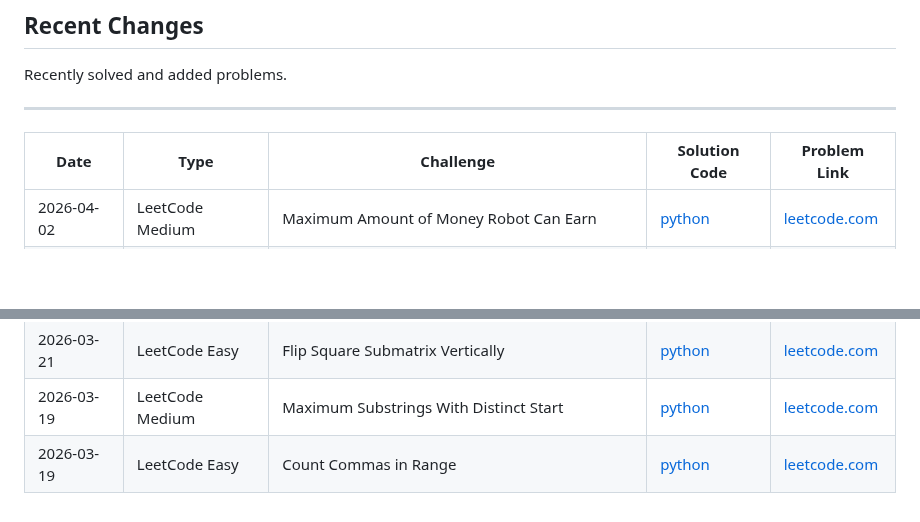
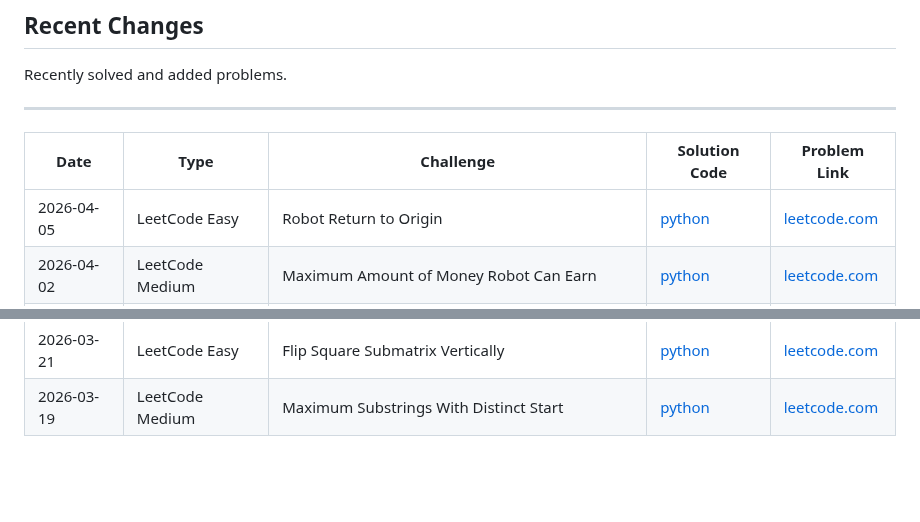
Before and after one commit to florianbuetow/coding-challenges, a Markdown page: CHANGES.md, 2 parts joined by grey strips. GitHub-like rendering; blank space fills up the shorter version.

```diff
--- a/CHANGES.md
+++ b/CHANGES.md
@@ -6,6 +6,7 @@ Recently solved and added problems.
 
 | Date | Type | Challenge | Solution Code | Problem Link |
 | --- | --- | --- | --- | --- |
+| 2026-04-05 | LeetCode Easy | Robot Return to Origin | [python](leetcode/easy/657.%20Robot%20Return%20to%20Origin.py) | [leetcode.com](https://leetcode.com/problems/robot-return-to-origin/) |
 | 2026-04-02 | LeetCode Medium | Maximum Amount of Money Robot Can Earn | [python](leetcode/medium/3418.%20Maximum%20Amount%20of%20Money%20Robot%20Can%20Earn.py) | [leetcode.com](https://leetcode.com/problems/maximum-amount-of-money-robot-can-earn/) |
 | 2026-03-31 | LeetCode Hard | Lexicographically Smallest Generated String | [python](leetcode/hard/3474.%20Lexicographically%20Smallest%20Generated%20String.py) | [leetcode.com](https://leetcode.com/problems/lexicographically-smallest-generated-string/) |
 | 2026-03-27 | LeetCode Easy | Matrix Similarity After Cyclic Shifts | [python](leetcode/easy/2946.%20Matrix%20Similarity%20After%20Cyclic%20Shifts.py) | [leetcode.com](https://leetcode.com/problems/matrix-similarity-after-cyclic-shifts/) |
@@ -15,4 +16,3 @@ Recently solved and added problems.
 | 2026-03-22 | LeetCode Easy | Determine Whether Matrix Can Be Obtained By Rotation | [python](leetcode/easy/1886.%20Determine%20Whether%20Matrix%20Can%20Be%20Obtained%20By%20Rotation.py) | [leetcode.com](https://leetcode.com/problems/determine-whether-matrix-can-be-obtained-by-rotation/) |
 | 2026-03-21 | LeetCode Easy | Flip Square Submatrix Vertically | [python](leetcode/easy/3643.%20Flip%20Square%20Submatrix%20Vertically.py) | [leetcode.com](https://leetcode.com/problems/flip-square-submatrix-vertically/) |
 | 2026-03-19 | LeetCode Medium | Maximum Substrings With Distinct Start | [python](leetcode/medium/3760.%20Maximum%20Substrings%20With%20Distinct%20Start.py) | [leetcode.com](https://leetcode.com/problems/maximum-substrings-with-distinct-start/) |
-| 2026-03-19 | LeetCode Easy | Count Commas in Range | [python](leetcode/easy/3870.%20Count%20Commas%20in%20Range.py) | [leetcode.com](https://leetcode.com/problems/count-commas-in-range/) |
```
Also changed, not shown: README.md (+3 -2 lines), solutions_growth.png.
